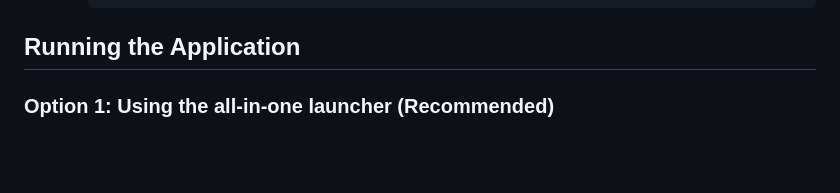
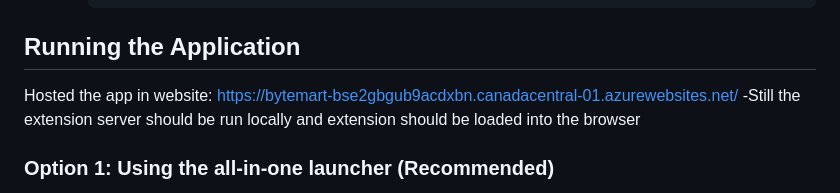
Before and after one commit to NikhilSwaroop-P/Bytestorm-appian-3, a Markdown page: README.md, the part around the change. Drawn GitHub-style; blank space fills up the shorter version.

````diff
--- a/README.md
+++ b/README.md
@@ -62,6 +62,10 @@ An advanced AI-powered product recommendation and checkout automation system tha
      ```
 
 ## Running the Application
+
+Hosted the app in website:
+https://bytemart-bse2gbgub9acdxbn.canadacentral-01.azurewebsites.net/
+-Still the extension server should be run locally and extension should be loaded into the browser
 
 ### Option 1: Using the all-in-one launcher (Recommended)
 
````
